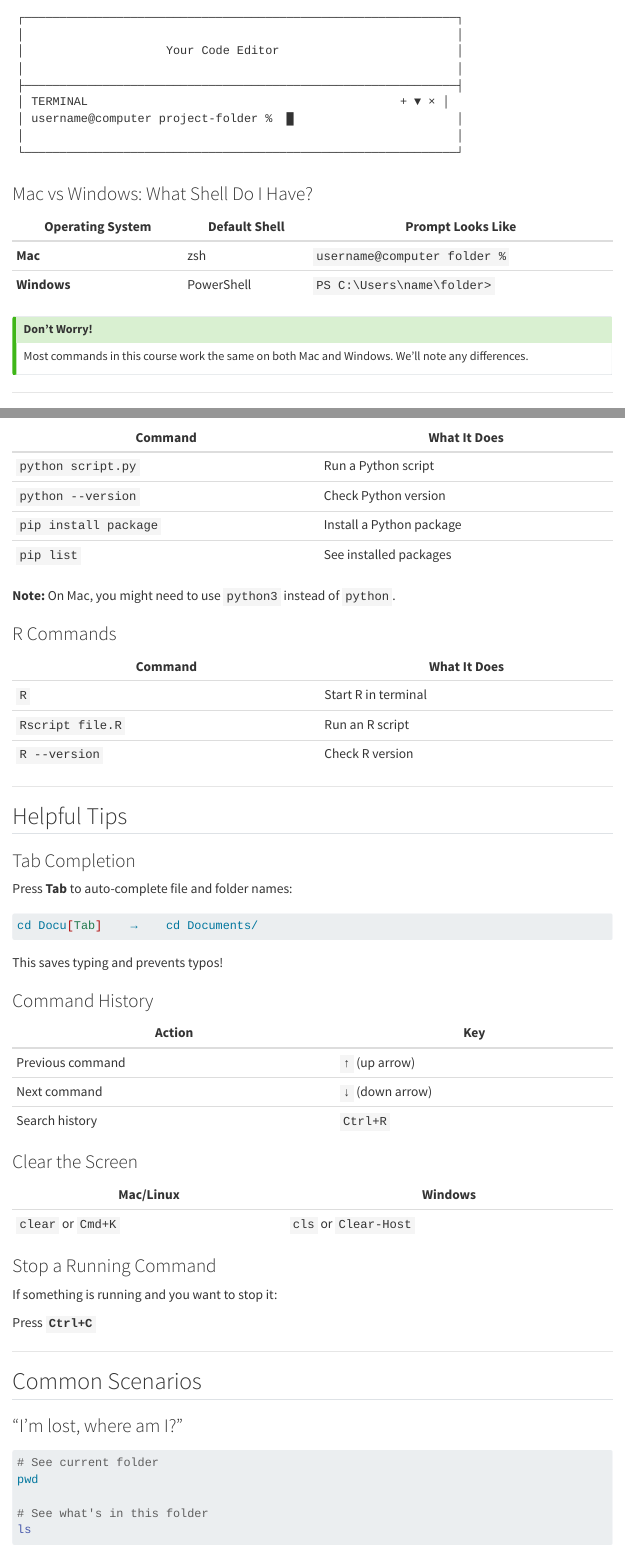
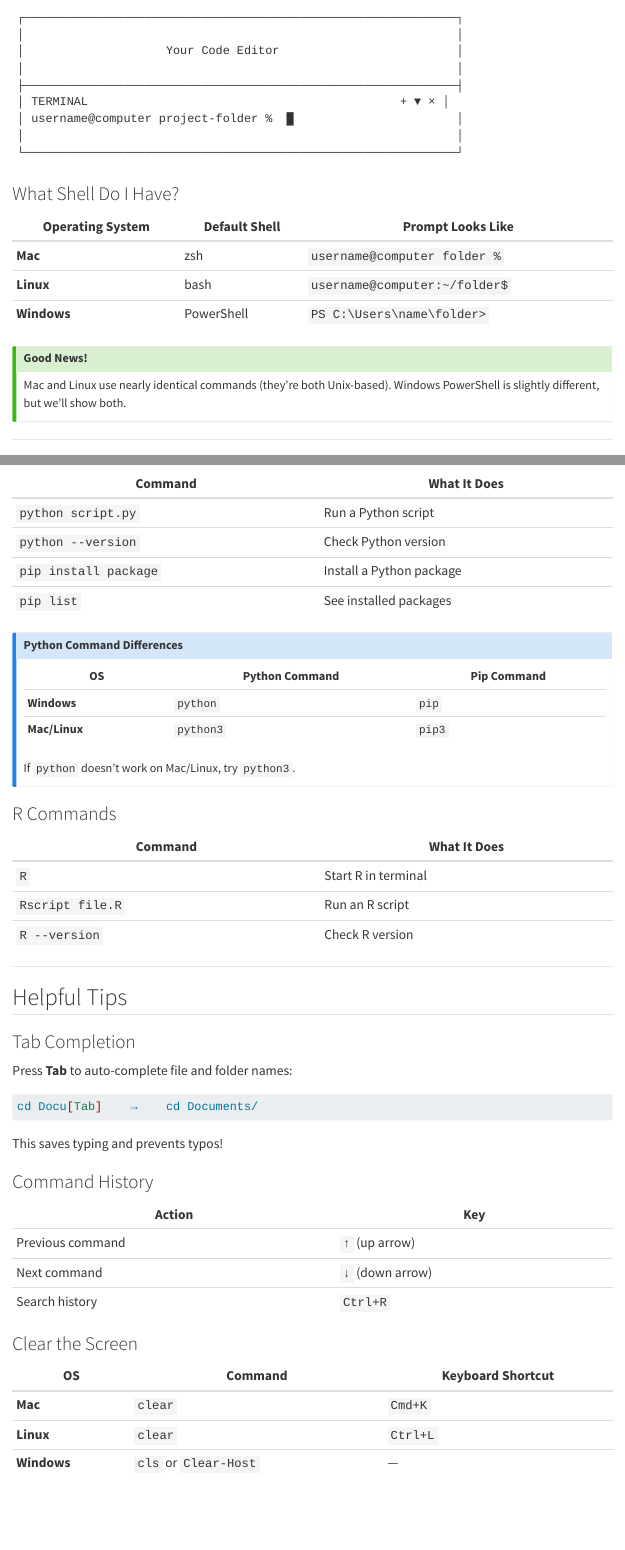
Before and after one commit to kanayai/ma22019, a Quarto document (computing-terminal.qmd): the page in a window 1100 px wide, from 750 px down, and a second part further down, joined at a grey line. Rendered offline with R 4.5, knitr and Pandoc in place of Quarto, with nearby package versions; menus at the side of the page are left out.

Commit message:
Add Linux support throughout computing guides (terminal, VS Code shortcuts)

````diff
--- a/computing-terminal.qmd
+++ b/computing-terminal.qmd
@@ -41,16 +41,17 @@ The terminal appears at the bottom of VS Code:
 └─────────────────────────────────────────────────────────────┘
 ```
 
-### Mac vs Windows: What Shell Do I Have?
+### What Shell Do I Have?
 
 | Operating System | Default Shell | Prompt Looks Like |
 |------------------|---------------|-------------------|
 | **Mac** | zsh | `username@computer folder %` |
+| **Linux** | bash | `username@computer:~/folder$` |
 | **Windows** | PowerShell | `PS C:\Users\name\folder>` |
 
 ::: {.callout-tip}
-## Don't Worry!
-Most commands in this course work the same on both Mac and Windows. We'll note any differences.
+## Good News!
+Mac and Linux use nearly identical commands (they're both Unix-based). Windows PowerShell is slightly different, but we'll show both.
 :::
 
 ---
@@ -179,7 +188,15 @@ git push
 | `pip install package` | Install a Python package |
 | `pip list` | See installed packages |
 
-**Note:** On Mac, you might need to use `python3` instead of `python`.
+::: {.callout-note}
+## Python Command Differences
+| OS | Python Command | Pip Command |
+|----|----------------|-------------|
+| **Windows** | `python` | `pip` |
+| **Mac/Linux** | `python3` | `pip3` |
+
+If `python` doesn't work on Mac/Linux, try `python3`.
+:::
 
 ### R Commands
 
@@ -213,9 +230,11 @@ This saves typing and prevents typos!
 
 ### Clear the Screen
 
-| Mac/Linux | Windows |
-|-----------|---------|
-| `clear` or `Cmd+K` | `cls` or `Clear-Host` |
+| OS | Command | Keyboard Shortcut |
+|----|---------|-------------------|
+| **Mac** | `clear` | `Cmd+K` |
+| **Linux** | `clear` | `Ctrl+L` |
+| **Windows** | `cls` or `Clear-Host` | — |
 
 ### Stop a Running Command
 
````
Also changed, not shown: computing-vscode.qmd (+11 -6 lines), computing-terminal.qmd (15 more changed lines).
